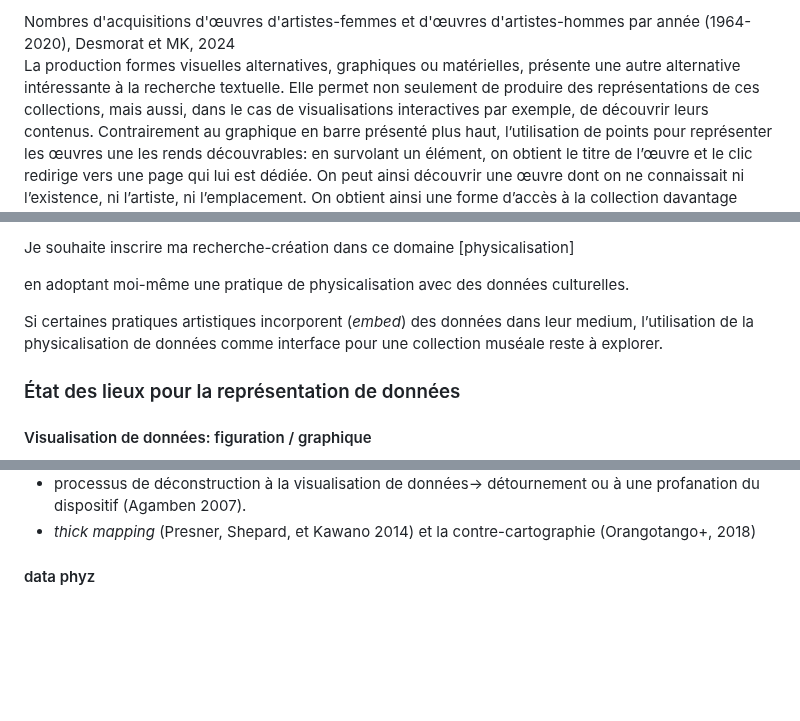
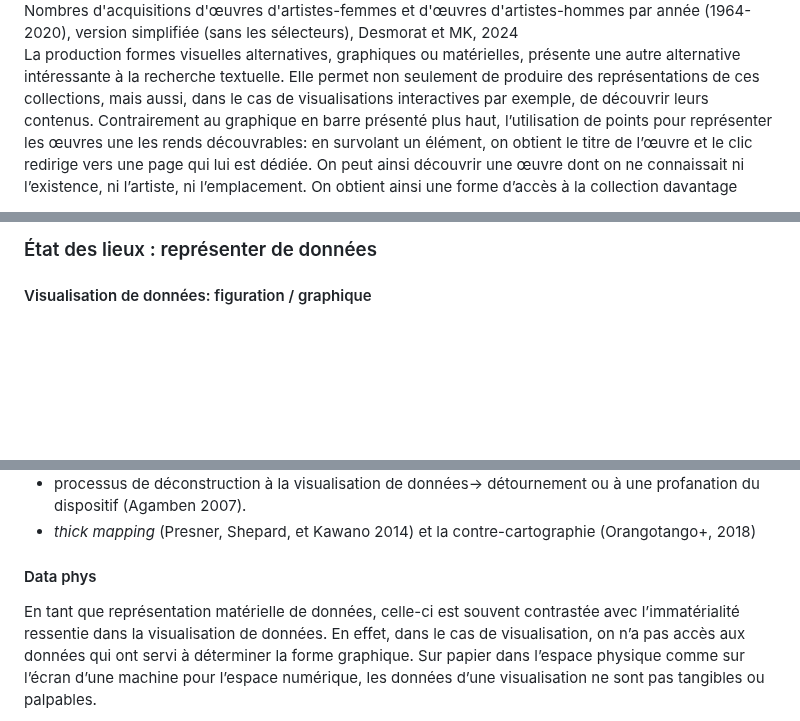
Before and after one commit to lenaMK/doc, a Markdown page: exSynth/presentationSujet.md, 3 parts joined by grey strips. Drawn GitHub-style; blank space fills up the shorter version.

```diff
--- a/exSynth/presentationSujet.md
+++ b/exSynth/presentationSujet.md
@@ -20,8 +21,7 @@ Une première approche possible pour découvrir une collection dans son ensemble
 
-<figcaption style=" text-align: right ">Nombres d'acquisitions d'œuvres d'artistes-femmes et d'œuvres d'artistes-hommes par année (1964-2020), Desmorat et MK, 2024</figcaption>
+<!--![Chronologie des acquisitions du MAC, chaque barre indique une année et le code couleur la répartition de l’identité de genre des artistes ayant produit les œuvres acquises cette année-là ](../img/artistes-femmes-MAC_GraphiqueBarres.png)-->
 
-<!--need to name the cell to embedd it properly <iframe src=" " height="650px"></iframe> https://observablehq.com/@artistes-femmes-mac/nb-dachats-dons-acquisitions#graphiqueBarres
-gérer l -->
+<figcaption style=" text-align: right ">Nombres d'acquisitions d'œuvres d'artistes-femmes et d'œuvres d'artistes-hommes par année (1964-2020), version simplifiée (sans les sélecteurs), Desmorat et MK, 2024</figcaption>
 
 La production formes visuelles alternatives, graphiques ou matérielles, présente une autre alternative intéressante à la recherche textuelle. Elle permet non seulement de produire des représentations de ces collections, mais aussi, dans le cas de visualisations interactives par exemple, de découvrir leurs contenus. Contrairement au graphique en barre présenté plus haut, l’utilisation de points pour représenter les œuvres une les rends découvrables: en survolant un élément, on obtient le titre de l’œuvre et le clic redirige vers une page qui lui est dédiée. On peut ainsi découvrir une œuvre dont on ne connaissait ni l’existence, ni l’artiste, ni l’emplacement. On obtient ainsi une forme d’accès à la collection davantage caractérisée par la sérendipité et une approche sensorielle.
 
@@ -68,23 +64,7 @@ Un des moteurs d’instigation de ce domaine porte sur les origines multiples et
 
 
 
-
-
-Je souhaite inscrire ma recherche-création dans ce domaine [physicalisation]
-
-en adoptant moi-même une pratique de physicalisation avec des données culturelles.
-
-
-
-Si certaines pratiques artistiques incorporent (*embed*) des données dans leur medium, l’utilisation de la physicalisation de données comme interface pour une collection muséale reste à explorer.
-
-
-
-
-
-
-
-### État des lieux pour la représentation de données
+### État des lieux : représenter de données
 
 #### Visualisation de données: figuration / graphique
 
@@ -102,7 +82,9 @@ Si certaines pratiques artistiques incorporent (*embed*) des données dans leur
 - processus de déconstruction à la visualisation de données→ détournement ou à une profanation du dispositif (Agamben 2007).
 - *thick mapping* (Presner, Shepard, et Kawano 2014) et la contre-cartographie (Orangotango+, 2018)
 
-#### data phyz
+#### Data phys
+
+En tant que représentation matérielle de données, celle-ci est souvent contrastée avec l’immatérialité ressentie dans la visualisation de données. En effet, dans le cas de visualisation, on n’a pas accès aux données qui ont servi à déterminer la forme graphique. Sur papier dans l’espace physique comme sur l’écran d’une machine pour l’espace numérique, les données d’une visualisation ne sont pas tangibles ou palpables.
 
 
 
```
Also changed, not shown: other parts of exSynth/presentationSujet.md (+7 -8 lines).
